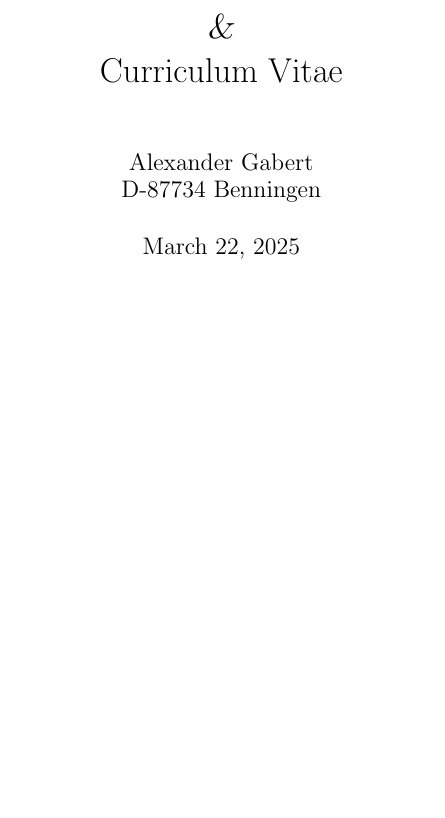
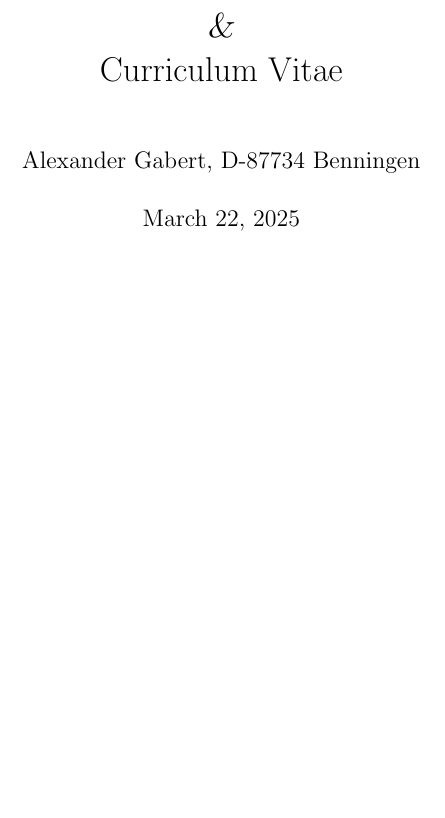
Before and after one commit to agabert/agabert.github.io, a LaTeX CV (src/resume2025.tex): part of page 1 of 6, cut so that both start at the same text, the shorter picture padded with empty space. Compiled offline with pdfLaTeX.

Commit message:
format tex file

```diff
--- a/src/resume2025.tex
+++ b/src/resume2025.tex
@@ -4,7 +4,12 @@
 \usepackage[utf8]{inputenc} % for german names
 
 \usepackage{hyperref}
-\hypersetup{colorlinks=true,linkcolor=blue,urlcolor=[RGB]{0,0,177}}
+
+\hypersetup{
+  colorlinks=true,
+  linkcolor=blue,urlcolor=[RGB]{0,0,177},
+  colorlinks = false
+}
 
 \usepackage{graphicx} % for latex and using .ps graphics
 \usepackage{rotating} % for big figures and tables
@@ -16,7 +21,7 @@
 \begin{document}
 
 \title{Resume \\ \textsl{\&} \\ Curriculum Vitae}
-\author{Alexander Gabert \\ D-87734 Benningen}
+\author{Alexander Gabert, D-87734 Benningen}
 \maketitle
 
 \begin{flushleft}
```
Also changed, not shown: resume2025.pdf.
